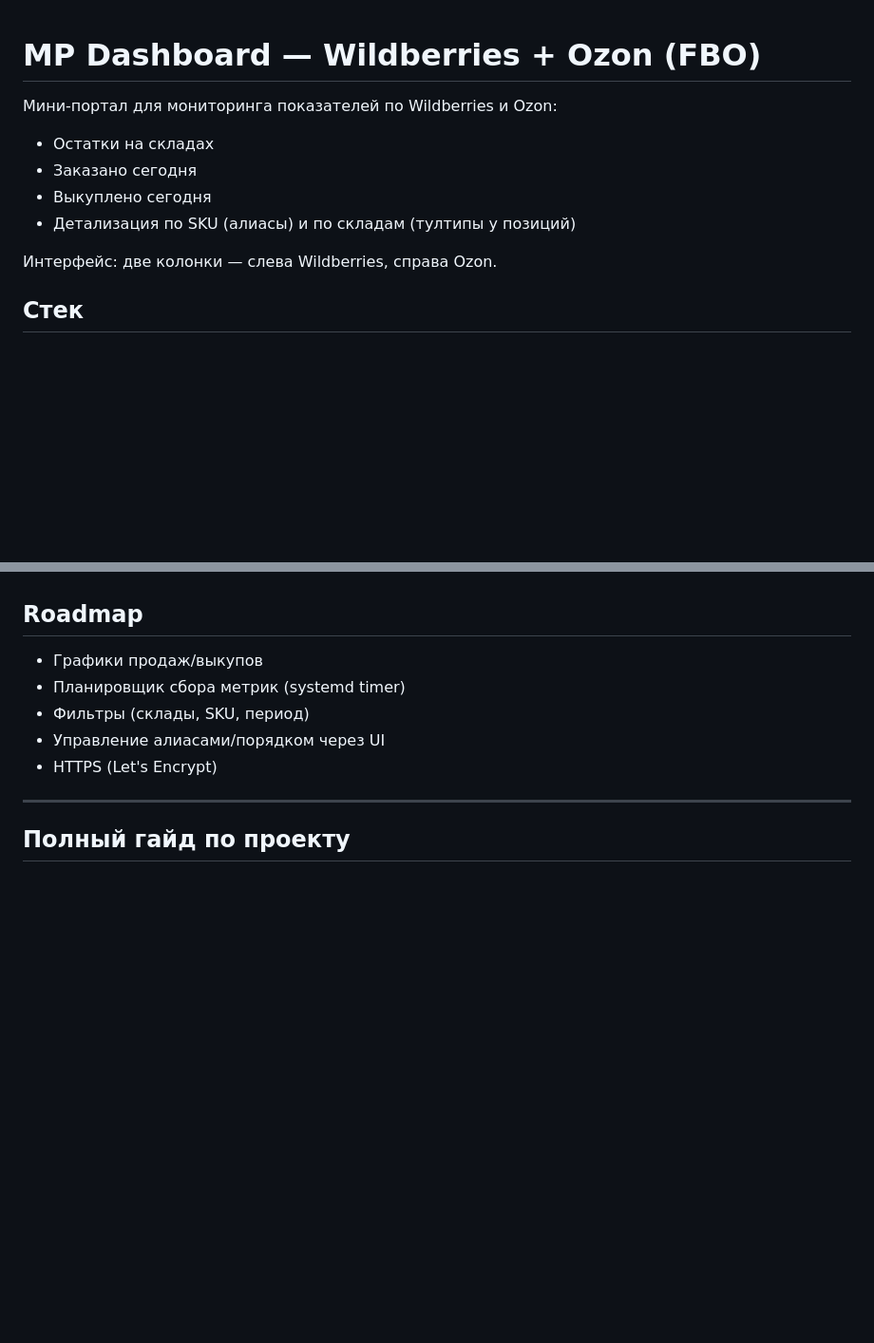
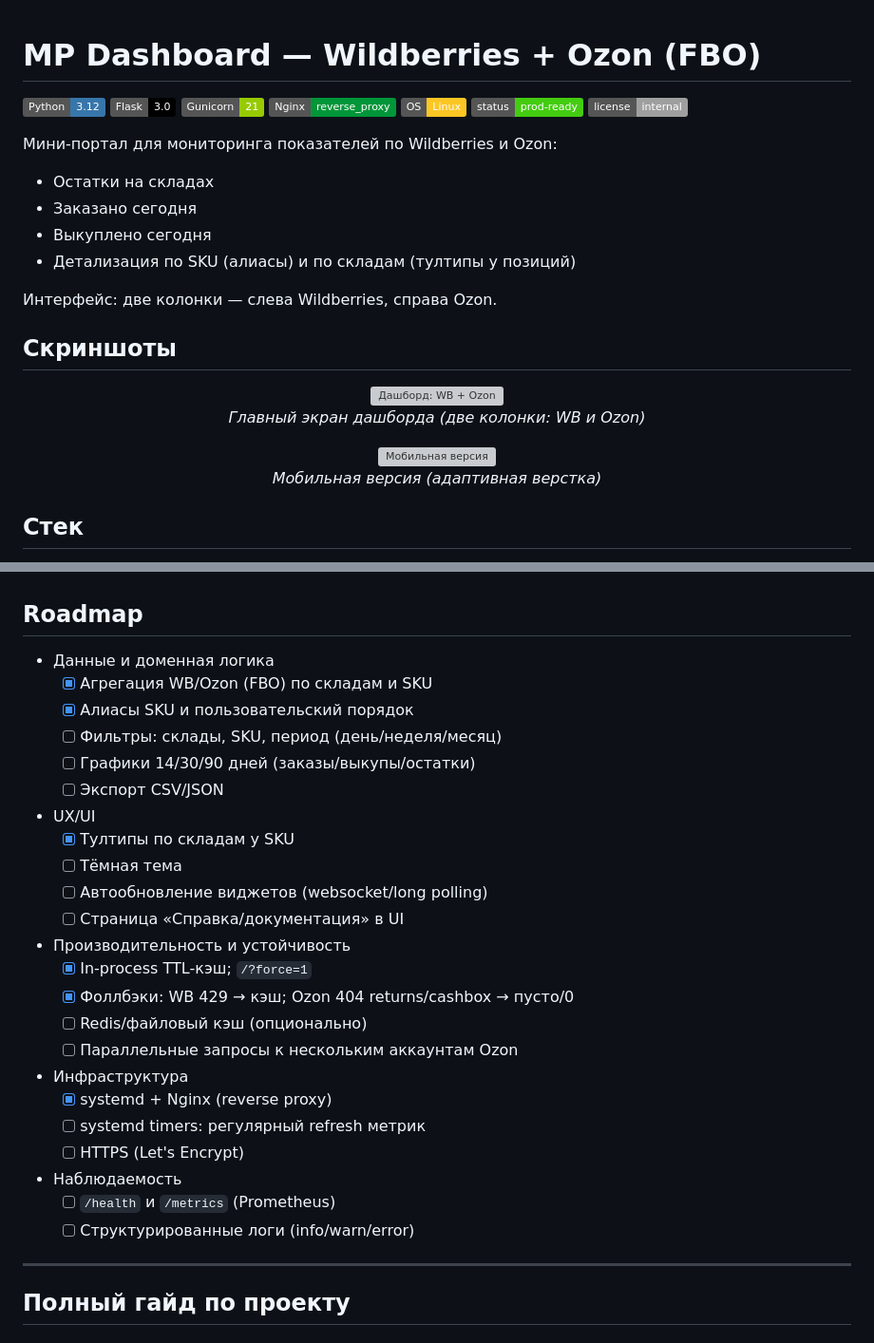
Before and after one commit to Vafelkin/mp-dashboard, a Markdown page: README.md, 2 parts joined by grey strips. Shown: that part at 95% size. Drawn GitHub-style; badges without logos; blank space fills up the shorter version; grey boxes are pictures that could not be loaded.

Commit message:
docs: обновлён Roadmap, добавлены бейджи и секция скриншотов

```diff
--- a/README.md
+++ b/README.md
@@ -1,4 +1,12 @@
 # MP Dashboard — Wildberries + Ozon (FBO)
+
+![Python 3.12](https://img.shields.io/badge/Python-3.12-3776AB?logo=python&logoColor=white)
+![Flask 3](https://img.shields.io/badge/Flask-3.0-black?logo=flask)
+![Gunicorn](https://img.shields.io/badge/Gunicorn-21-green)
+![Nginx](https://img.shields.io/badge/Nginx-reverse__proxy-009639?logo=nginx&logoColor=white)
+![OS Linux](https://img.shields.io/badge/OS-Linux-FCC624?logo=linux&logoColor=black)
+![Status](https://img.shields.io/badge/status-prod--ready-success)
+![License](https://img.shields.io/badge/license-internal-lightgrey)
 
 Мини‑портал для мониторинга показателей по Wildberries и Ozon:
 - Остатки на складах
@@ -7,6 +15,19 @@
 - Детализация по SKU (алиасы) и по складам (тултипы у позиций)
 
 Интерфейс: две колонки — слева Wildberries, справа Ozon.
+
+## Скриншоты
+<p align="center">
+  <img src="docs/screenshot-dashboard.png" alt="Дашборд: WB + Ozon" width="820" />
+  <br/>
+  <em>Главный экран дашборда (две колонки: WB и Ozon)</em>
+</p>
+
+<p align="center">
+  <img src="docs/screenshot-mobile.png" alt="Мобильная версия" width="360" />
+  <br/>
+  <em>Мобильная версия (адаптивная верстка)</em>
+</p>
 
 ## Стек
 - Python 3.12, Flask, Gunicorn
@@ -40,11 +61,34 @@
  — алиасы и порядок отображения (Кронштейны → Карточки → Пакеты 8 → Пакеты 5 → Пакеты 2).
 
 ## Roadmap
-- Графики продаж/выкупов
-- Планировщик сбора метрик (systemd timer)
-- Фильтры (склады, SKU, период)
-- Управление алиасами/порядком через UI
-- HTTPS (Let's Encrypt)
+
+- Данные и доменная логика
+  - [x] Агрегация WB/Ozon (FBO) по складам и SKU
+  - [x] Алиасы SKU и пользовательский порядок
+  - [ ] Фильтры: склады, SKU, период (день/неделя/месяц)
+  - [ ] Графики 14/30/90 дней (заказы/выкупы/остатки)
+  - [ ] Экспорт CSV/JSON
+
+- UX/UI
+  - [x] Тултипы по складам у SKU
+  - [ ] Тёмная тема
+  - [ ] Автообновление виджетов (websocket/long polling)
+  - [ ] Страница «Справка/документация» в UI
+
+- Производительность и устойчивость
+  - [x] In‑process TTL‑кэш; `/?force=1`
+  - [x] Фоллбэки: WB 429 → кэш; Ozon 404 returns/cashbox → пусто/0
+  - [ ] Redis/файловый кэш (опционально)
+  - [ ] Параллельные запросы к нескольким аккаунтам Ozon
+
+- Инфраструктура
+  - [x] systemd + Nginx (reverse proxy)
+  - [ ] systemd timers: регулярный refresh метрик
+  - [ ] HTTPS (Let's Encrypt)
+
+- Наблюдаемость
+  - [ ] `/health` и `/metrics` (Prometheus)
+  - [ ] Структурированные логи (info/warn/error)
 
 ---
 
```
